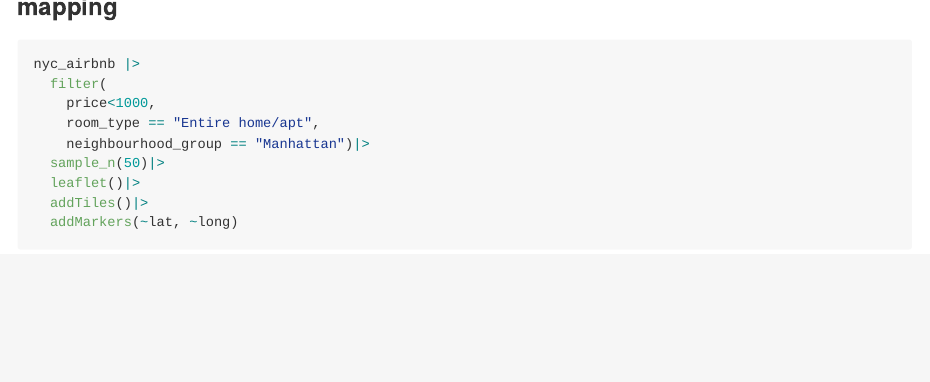
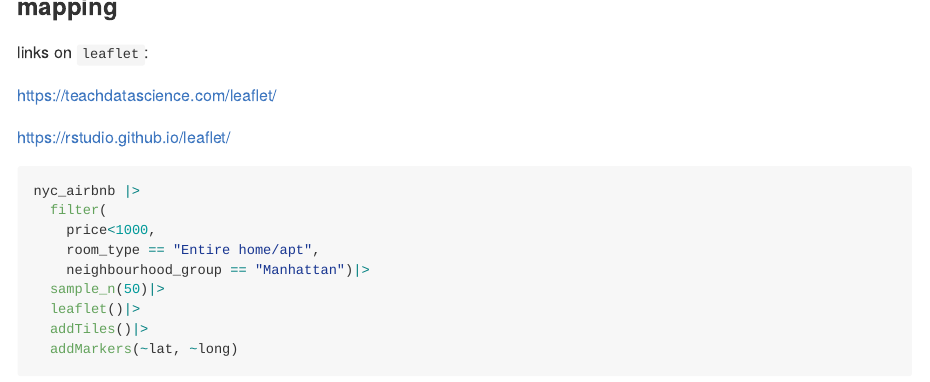
Before and after one commit to wuyiying2018/Oct-10-2023-case-study, an R Markdown document (Oct-10-2023-case-study.Rmd): the page in a window 1100 px wide, from 3660 px down. The pictures show the output file Oct-10-2023-case-study.md that the author committed with the source, drawn offline in the style of GitHub.

Commit message:
add links on leaflet

````diff
--- a/Oct-10-2023-case-study.Rmd
+++ b/Oct-10-2023-case-study.Rmd
@@ -70,6 +70,13 @@ nyc_airbnb |>
 ```
 
 ### mapping
+links on `leaflet`:
+
+https://teachdatascience.com/leaflet/
+
+https://rstudio.github.io/leaflet/
+
+
 ```{r}
 nyc_airbnb |>
   filter(
````
Also changed, not shown: Oct-10-2023-case-study.md, Oct-10-2023-case-study_files/figure-gfm/unnamed-chunk-7-1.png.
